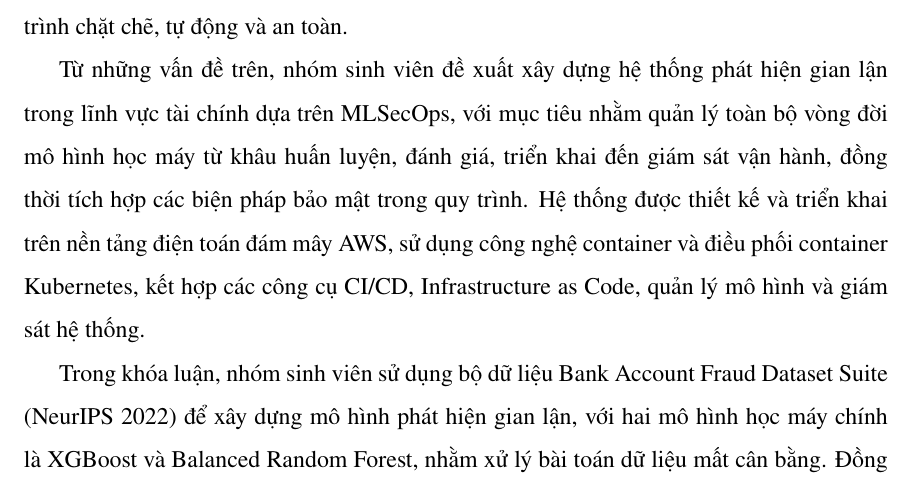
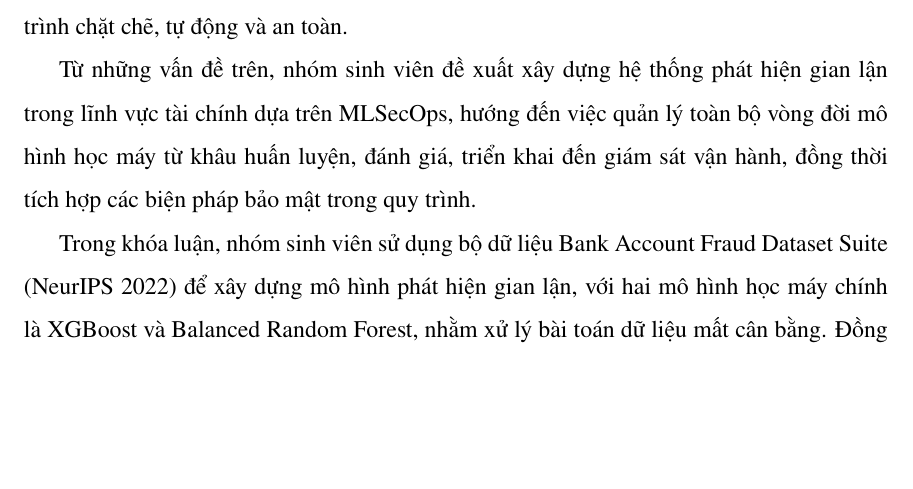
Before and after one commit to tramcandoit/latex_kltn, a LaTeX thesis (main.tex, which reads chapters/abstract.tex): part of page 5 of 120, cut so that both start at the same text, the shorter picture padded with empty space. Compiled offline with pdfLaTeX; an older LaTeX class or package is replaced by its successor.

Commit message:
clean tóm tắt

```diff
--- a/chapters/abstract.tex
+++ b/chapters/abstract.tex
@@ -2,7 +2,7 @@
 %\markboth{TÓM TẮT}
 Trong bối cảnh thanh toán điện tử và các dịch vụ ngân hàng số phát triển mạnh mẽ, thì gian lận tài chính đang ngày càng trở nên tinh vi, gây thiệt hại nghiêm trọng cho các tổ chức tài chính và người dùng. Việc ứng dụng học máy vào phát hiện gian lận đã mang lại nhiều kết quả tích cực, tuy nhiên các mô hình học máy cũng đối mặt với những rủi ro về bảo mật, đặc biệt là các hình thức tấn công đầu độc dữ liệu như tấn công lật nhãn. Bên cạnh đó, việc triển khai, vận hành và giám sát mô hình học máy trong môi trường thực tế đòi hỏi một quy trình chặt chẽ, tự động và an toàn.
 
-Từ những vấn đề trên, nhóm sinh viên đề xuất xây dựng hệ thống phát hiện gian lận trong lĩnh vực tài chính dựa trên MLSecOps, với mục tiêu nhằm quản lý toàn bộ vòng đời mô hình học máy từ khâu huấn luyện, đánh giá, triển khai đến giám sát vận hành, đồng thời tích hợp các biện pháp bảo mật trong quy trình. Hệ thống được thiết kế và triển khai trên nền tảng điện toán đám mây AWS, sử dụng công nghệ container và điều phối container Kubernetes, kết hợp các công cụ CI/CD, Infrastructure as Code, quản lý mô hình và giám sát hệ thống.
+Từ những vấn đề trên, nhóm sinh viên đề xuất xây dựng hệ thống phát hiện gian lận trong lĩnh vực tài chính dựa trên MLSecOps, hướng đến việc quản lý toàn bộ vòng đời mô hình học máy từ khâu huấn luyện, đánh giá, triển khai đến giám sát vận hành, đồng thời tích hợp các biện pháp bảo mật trong quy trình.
 
 Trong khóa luận, nhóm sinh viên sử dụng bộ dữ liệu Bank Account Fraud Dataset Suite (NeurIPS 2022) để xây dựng mô hình phát hiện gian lận, với hai mô hình học máy chính là XGBoost và Balanced Random Forest, nhằm xử lý bài toán dữ liệu mất cân bằng. Đồng thời, một phương pháp phát hiện tấn công lật nhãn dựa trên xác suất dự đoán và sự khác biệt giữa các mô hình được đề xuất nhằm giảm thiểu tác động của tấn công đầu độc dữ liệu đến hiệu năng mô hình.
 
```
